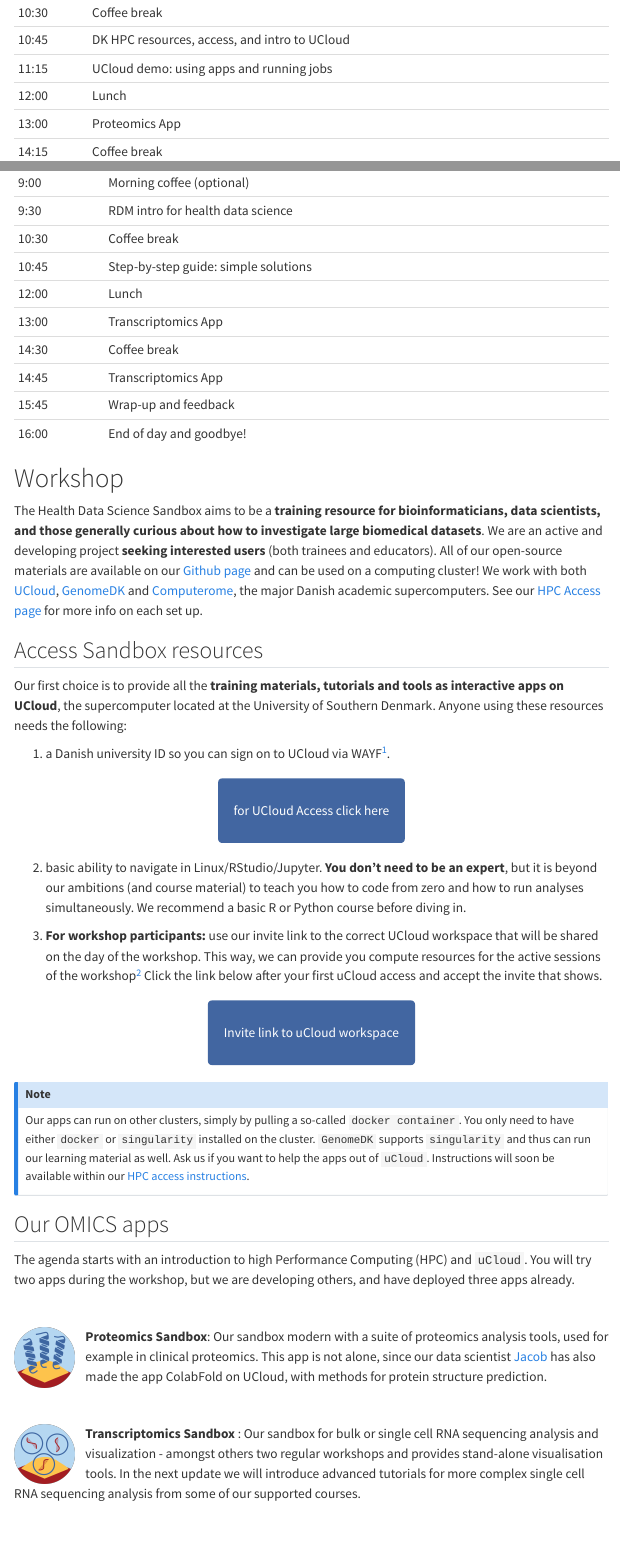
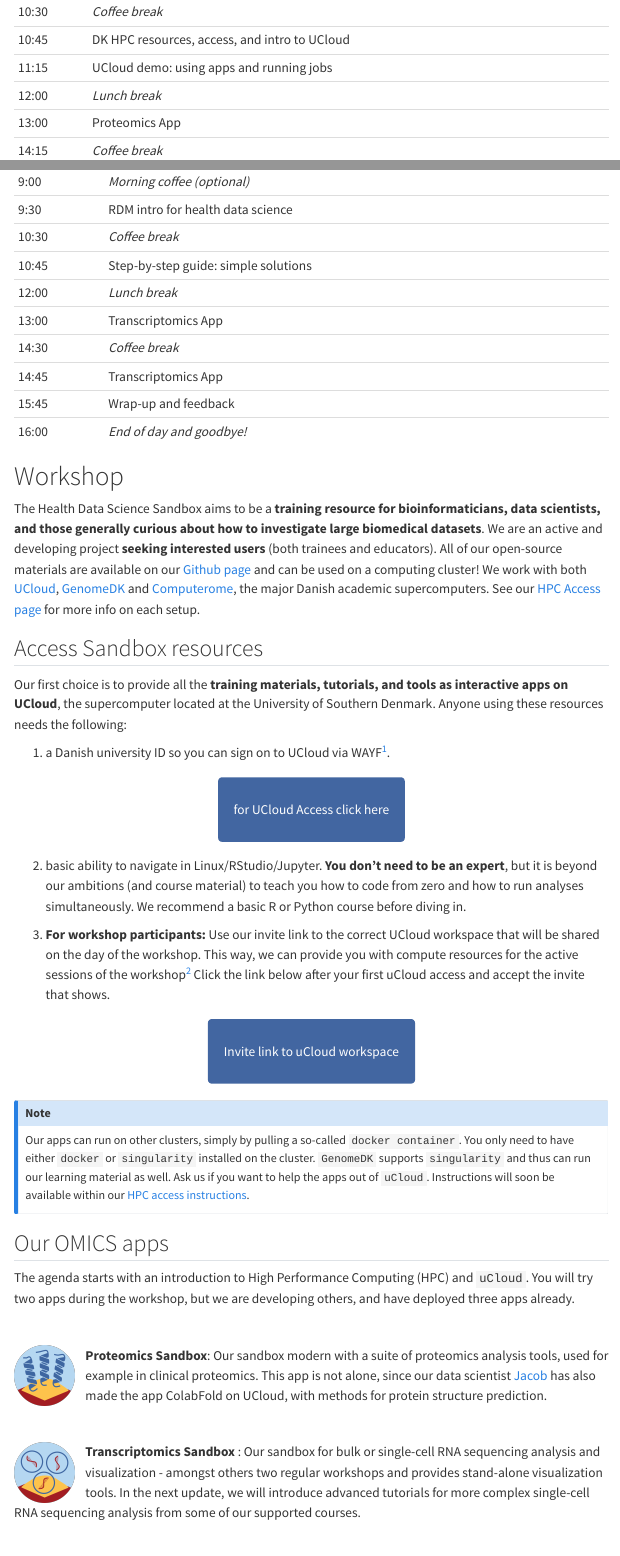
Before and after one commit to hds-sandbox/hds-sandbox.github.io, a Quarto document (workshop/workshop_april2024.qmd): the page in a window 1100 px wide, from 480 px down before the commit and from 490 px down after it, so that both start at the same text, and a second part further down, joined at a grey line. Rendered offline with R 4.5, knitr and Pandoc in place of Quarto, with nearby package versions; menus at the side of the page are left out.

Commit message:
Update workshop_april2024.qmd

```diff
--- a/workshop/workshop_april2024.qmd
+++ b/workshop/workshop_april2024.qmd
@@ -22,9 +22,9 @@ date: 2024-04-15
 | 9:30	|	Introduction to the Sandbox project |
 | 10:00	|	Introduction to HPC: the basics |
-| 10:30	|	Coffee break |
+| 10:30	|	*Coffee break* |
 | 10:45	|	DK HPC resources, access, and intro to UCloud |
 | 11:15	|	UCloud demo: using apps and running jobs |
-| 12:00	|	Lunch |
+| 12:00	|	*Lunch break* |
 | 13:00	|	Proteomics App |
-| 14:15	|	Coffee break |
+| 14:15	|	*Coffee break* |
 | 14:30	|	Proteomics App |
@@ -34,26 +34,26 @@ date: 2024-04-15
 
 | Time | Activity |
 |:----|:----|
-| 9:00	|	Morning coffee (optional) |
+| 9:00	|	*Morning coffee (optional)* |
 | 9:30	| RDM intro for health data science |
-| 10:30	|	Coffee break |
+| 10:30	|	*Coffee break* |
 | 10:45	|	Step-by-step guide: simple solutions |
-| 12:00	|	Lunch |
+| 12:00	|	*Lunch break* |
 | 13:00	|	Transcriptomics App |
-| 14:30	|	Coffee break |
+| 14:30	|	*Coffee break* |
 | 14:45	|	Transcriptomics App |
 | 15:45	|	Wrap-up and feedback |
-| 16:00	|	End of day and goodbye! |
+| 16:00	|	*End of day and goodbye!* |
 
 # Workshop
 
-The Health Data Science Sandbox aims to be a **training resource for bioinformaticians, data scientists, and those generally curious about how to investigate large biomedical datasets**. We are an active and developing project **seeking interested users** (both trainees and educators). All of our open-source materials are available on our [Github page](https://github.com/hds-sandbox) and can be used on a computing cluster! We work with both [UCloud](https://cloud/sdu.dk), [GenomeDK](https://genome.au.dk) and [Computerome](https://www.computerome.dk/), the major Danish academic supercomputers. See our [HPC Access page](../access/index.qmd) for more info on each set up.
+The Health Data Science Sandbox aims to be a **training resource for bioinformaticians, data scientists, and those generally curious about how to investigate large biomedical datasets**. We are an active and developing project **seeking interested users** (both trainees and educators). All of our open-source materials are available on our [Github page](https://github.com/hds-sandbox) and can be used on a computing cluster! We work with both [UCloud](https://cloud/sdu.dk), [GenomeDK](https://genome.au.dk) and [Computerome](https://www.computerome.dk/), the major Danish academic supercomputers. See our [HPC Access page](../access/index.qmd) for more info on each setup.
 
 ## Access Sandbox resources
 
-Our first choice is to provide all the **training materials, tutorials and tools as interactive apps on UCloud**, the supercomputer located at the University of Southern Denmark. Anyone using these resources needs the following:
+Our first choice is to provide all the **training materials, tutorials, and tools as interactive apps on UCloud**, the supercomputer located at the University of Southern Denmark. Anyone using these resources needs the following:
 
- 1. a Danish university ID so you can sign on to UCloud via WAYF^[Other institutions (e.g. hospitals, libraries, ...) can log-on through WAYF. See all institutions [here](https://www.wayf.dk/da/institutioner-i-wayf)].
+ 1. a Danish university ID so you can sign on to UCloud via WAYF^[Other institutions (e.g. hospitals, libraries, ...) can log on through WAYF. See all institutions [here](https://www.wayf.dk/da/institutioner-i-wayf)].
 
 &nbsp;
 
@@ -88,7 +88,7 @@ Our apps can run on other clusters, simply by pulling a so-called `docker contai
 
 ## Our OMICS apps
 
-The agenda starts with an introduction to high Performance Computing (HPC) and `uCloud`. You will try two apps during the workshop, but we are developing others, and have deployed three apps already.
+The agenda starts with an introduction to High Performance Computing (HPC) and `uCloud`. You will try two apps during the workshop, but we are developing others, and have deployed three apps already.
 
 &nbsp;
 
@@ -104,7 +104,7 @@ The agenda starts with an introduction to high Performance Computing (HPC) and `
 <div style="overflow: auto;">
   <img src="../images/transcriptomics.png" alt="Image" style="float: left; margin-right: 15px; width: 10%;">
   <p>
-    **Transcriptomics Sandbox** : Our sandbox for bulk or single cell RNA sequencing analysis and visualization - amongst others two regular workshops and provides stand-alone visualisation tools. In the next update we will introduce advanced tutorials for more complex single cell RNA sequencing analysis from some of our supported courses.
+    **Transcriptomics Sandbox** : Our sandbox for bulk or single-cell RNA sequencing analysis and visualization - amongst others two regular workshops and provides stand-alone visualization tools. In the next update, we will introduce advanced tutorials for more complex single-cell RNA sequencing analysis from some of our supported courses.
   </p>
 </div>
 
```
Also changed, not shown: workshop/workshop_april2024.qmd (14 more changed lines).
